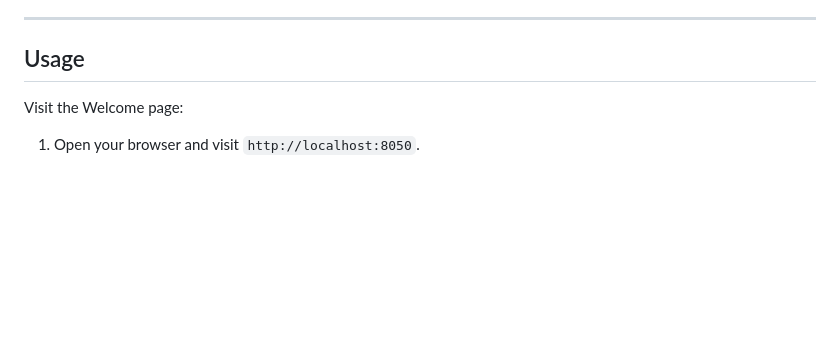
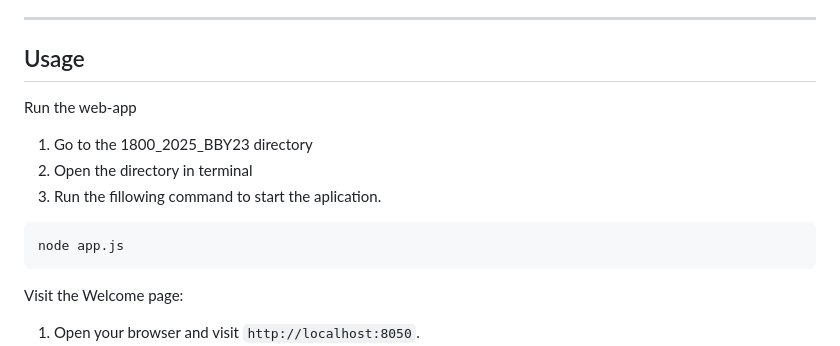
Before and after one commit to Likeemapples/1800_2025_BBY23, a Markdown page: README.md, the part around the change. GitHub-like rendering; blank space fills up the shorter version.

````diff
--- a/README.md
+++ b/README.md
@@ -47,6 +47,14 @@ Developed for the COMP1800 Projects 1 and Web Development courses, EcoAction uti
 ---
 
 ## Usage
+
+Run the web-app
+1. Go to the 1800_2025_BBY23 directory
+2. Open the directory in terminal
+3. Run the fillowing command to start the aplication.
+```
+node app.js
+```
 
 Visit the Welcome page:
 1. Open your browser and visit `http://localhost:8050`.
````
